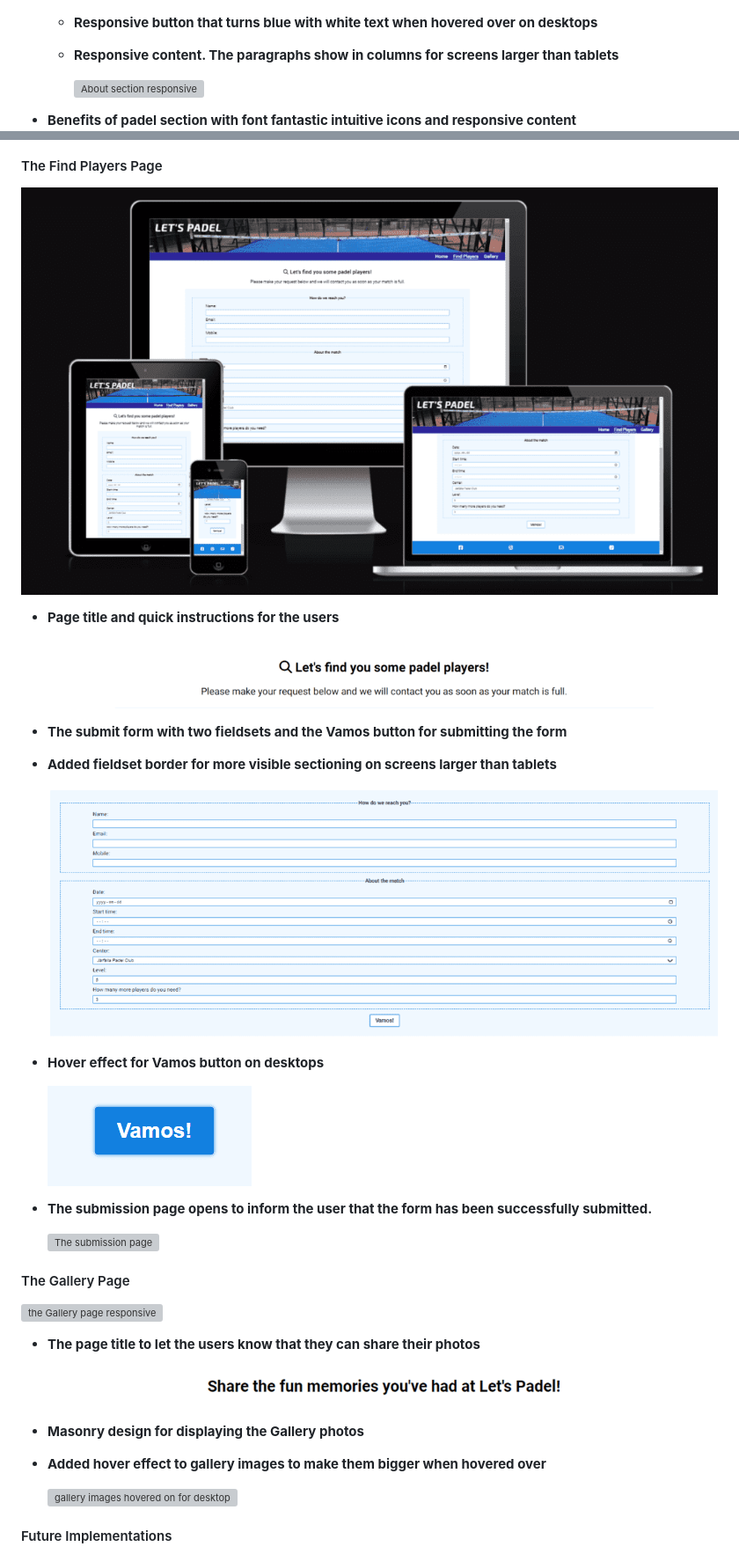
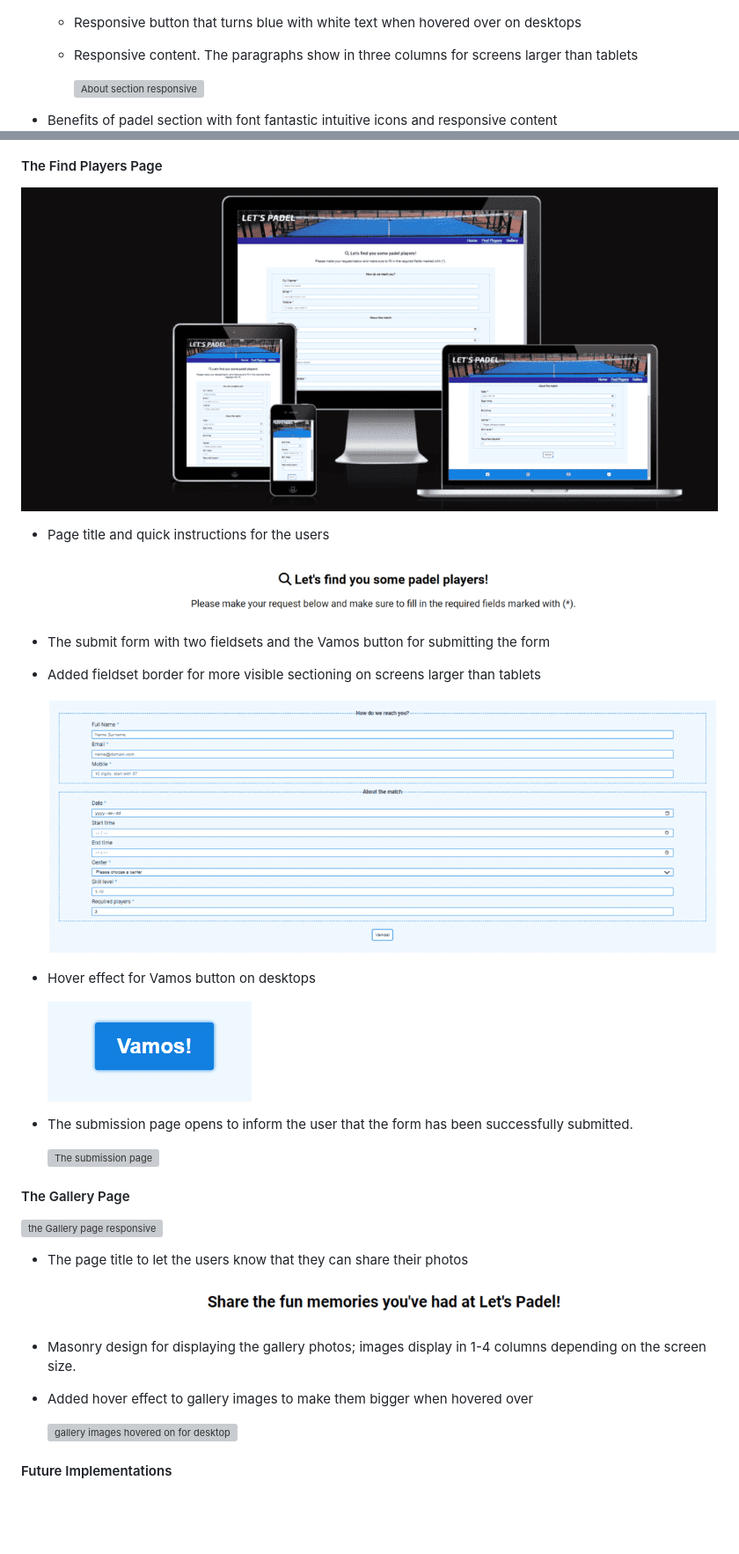
Before and after one commit to Fariba-Kamani/lets-padel, a Markdown page: README.md, 2 parts joined by grey strips. Shown: that part at 88% size. GitHub-like rendering; pictures changed too: assets/images/find-players-page-responsive.png (added), assets/images/find-players-page-title.png (added), assets/images/find-players-responsive.png (deleted); blank space fills up the shorter version; grey boxes are pictures that could not be loaded.

```diff
--- a/README.md
+++ b/README.md
@@ -179,33 +179,33 @@ All Pages on the website are responsive and have the following features:
 
     ![About section](assets/images/about-section.png)
 
-  * **Responsive button that turns blue with white text when hovered over on desktops**
-  * **Responsive content. The paragraphs show in columns for screens larger than tablets**
+  * Responsive button that turns blue with white text when hovered over on desktops
+  * Responsive content. The paragraphs show in three columns for screens larger than tablets
 
     ![About section responsive](assets/images/second-section-responsive.png)
 
-* **Benefits of padel section with font fantastic intuitive icons and responsive content**
+* Benefits of padel section with font fantastic intuitive icons and responsive content
 ![benefits of padel section](assets/images/benefit-section.png)
 ![benefits of padel on screens larger than tablets](assets/images/benefits-responsive.png)
 
 #### The Find Players Page
 
-![the Find Players page responsive](assets/images/find-players-responsive.png)
+![the Find Players page responsive](assets/images/find-players-page-responsive.png)
 
-  * **Page title and quick instructions for the users**
+  * Page title and quick instructions for the users
 
-    ![form page title and user instructions](assets/images/form-title-section.png)
+    ![form page title and user instructions](assets/images/find-players-page-title.png)
 
-  * **The submit form with two fieldsets and the Vamos button for submitting the form**
-  * **Added fieldset border for more visible sectioning on screens larger than tablets**
+  * The submit form with two fieldsets and the Vamos button for submitting the form
+  * Added fieldset border for more visible sectioning on screens larger than tablets
 
     ![The submit form](assets/images/submit-form.png)
 
-  * **Hover effect for Vamos button on desktops**
+  * Hover effect for Vamos button on desktops
 
     ![Vamos button with hover effect](assets/images/responsive-vamos-button.png)
 
-  * **The submission page opens to inform the user that the form has been successfully submitted.**
+  * The submission page opens to inform the user that the form has been successfully submitted.
 
     ![The submission page](assets/images/submission-page.png)
 
@@ -214,12 +214,13 @@ All Pages on the website are responsive and have the following features:
 
 ![the Gallery page responsive](assets/images/gallery-page-responsive.png)
 
-  * **The page title to let the users know that they can share their photos**
+  * The page title to let the users know that they can share their photos
 
     ![gallery page title](assets/images/gallery-page-title.png)
 
-  * **Masonry design for displaying the Gallery photos**
-  * **Added hover effect to gallery images to make them bigger when hovered over**
+  * Masonry design for displaying the gallery photos; images display in 1-4 columns depending on the screen size.
+
+  * Added hover effect to gallery images to make them bigger when hovered over
 
     ![gallery images hovered on for desktop](assets/images/hovered-on-gallery-img-desktop.png)
 
```
Also changed, not shown: other parts of README.md (+25 -25 lines), TESTING.md (+1 -1 lines).
